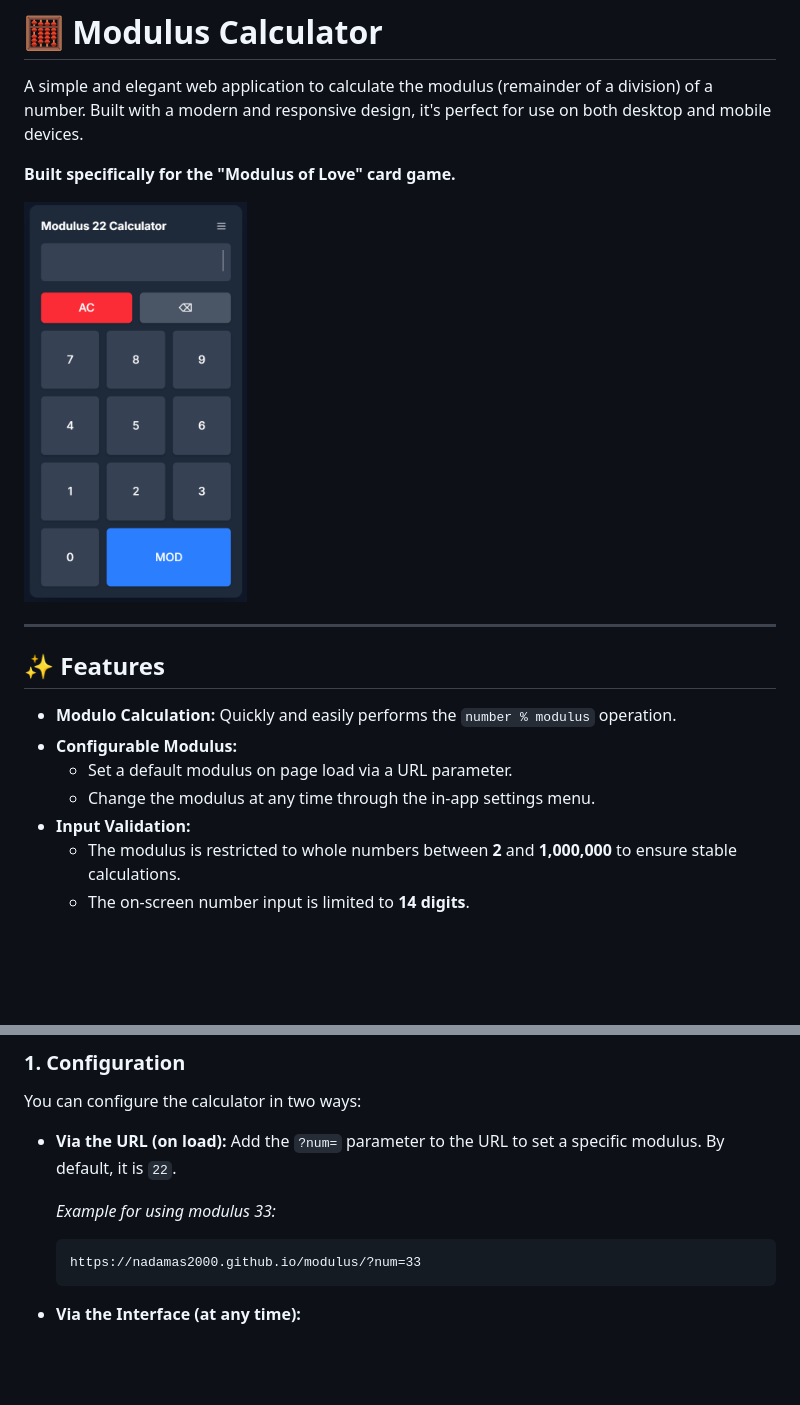
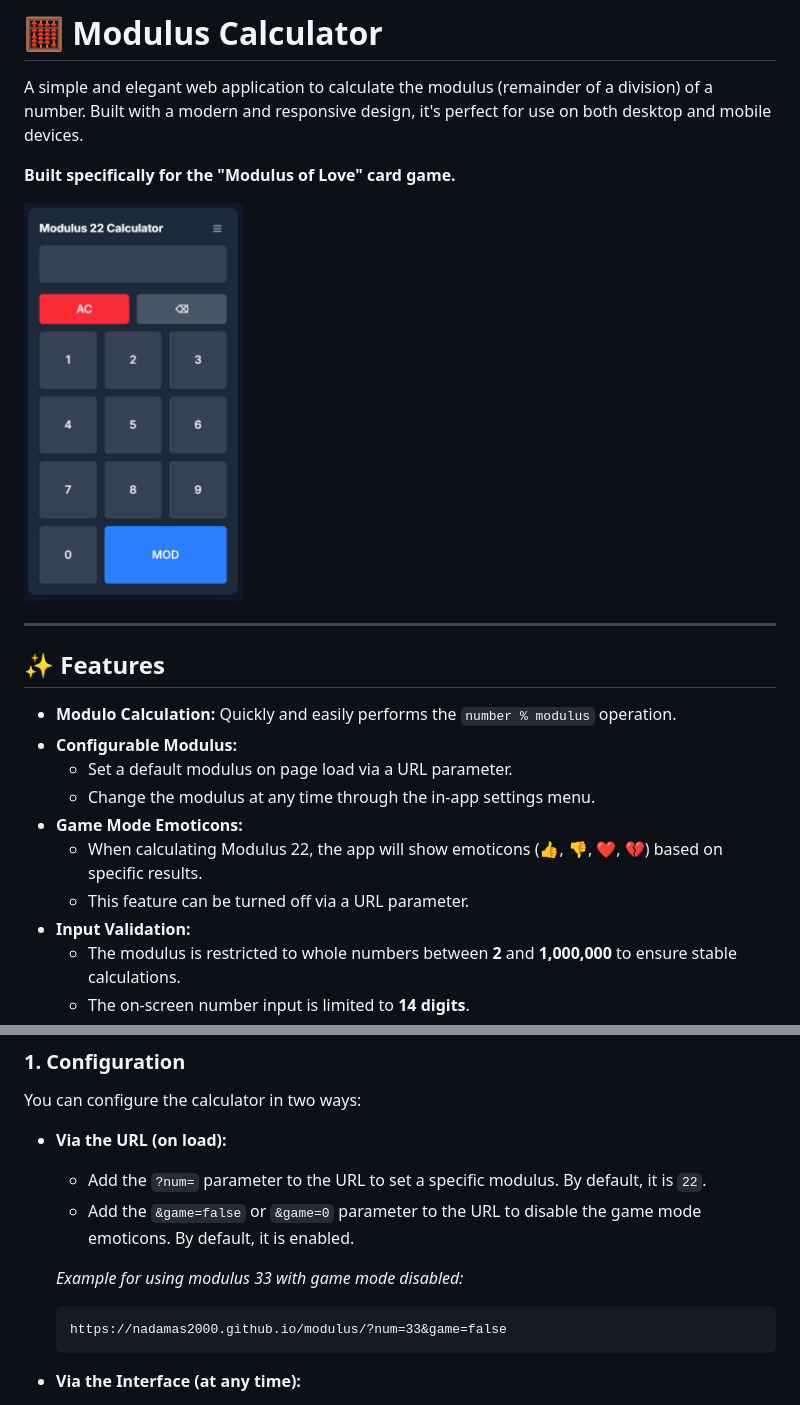
Before and after one commit to nadamas2000/modulus, a Markdown page: README.md, 2 parts joined by grey strips. GitHub-like rendering; pictures changed too: assets/web-app.png; blank space fills up the shorter version.

Commit message:
Game mode

````diff
--- a/README.md
+++ b/README.md
@@ -14,6 +14,9 @@ A simple and elegant web application to calculate the modulus (remainder of a di
   * **Configurable Modulus:**
       * Set a default modulus on page load via a URL parameter.
       * Change the modulus at any time through the in-app settings menu.
+  * **Game Mode Emoticons:**
+      * When calculating Modulus 22, the app will show emoticons (👍, 👎, ❤️, 💔) based on specific results.
+      * This feature can be turned off via a URL parameter.
   * **Input Validation:**
      * The modulus is restricted to whole numbers between **2** and **1,000,000** to ensure stable calculations.
      * The on-screen number input is limited to **14 digits**.
@@ -38,12 +41,13 @@ You can access the application by clicking the link or scanning the QR code belo
 You can configure the calculator in two ways:
 
   * **Via the URL (on load):**
-    Add the `?num=` parameter to the URL to set a specific modulus. By default, it is `22`.
+    * Add the `?num=` parameter to the URL to set a specific modulus. By default, it is `22`.
+    * Add the `&game=false` or `&game=0` parameter to the URL to disable the game mode emoticons. By default, it is enabled.
 
-    *Example for using modulus 33:*
+    *Example for using modulus 33 with game mode disabled:*
 
     ```
-    https://nadamas2000.github.io/modulus/?num=33
+    https://nadamas2000.github.io/modulus/?num=33&game=false
     ```
 
   * **Via the Interface (at any time):**
````
Also changed, not shown: 1 other file.
